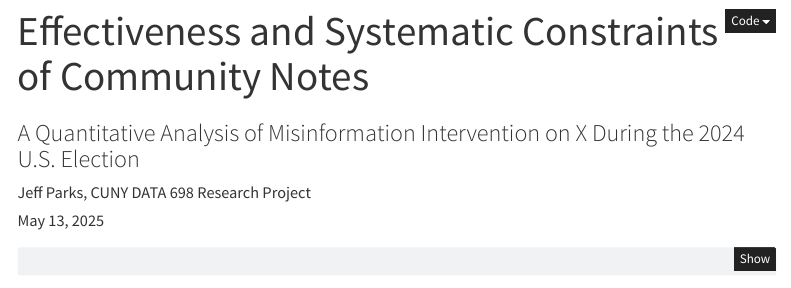
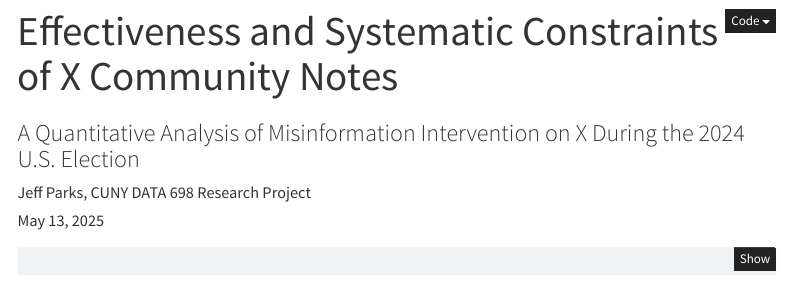
Before and after one commit to jefedigital/x-community-notes-effectiveness, a Quarto document (x-community-notes-effectiveness.qmd): the page in a window 1100 px wide, from its top. Rendered offline with R 4.5, knitr and Pandoc in place of Quarto, with nearby package versions; some code elsewhere in the file could not run offline; a font, LaTeX package, included part or bibliography that could not be used is replaced or left out; menus at the side of the page are left out.

Commit message:
final edits

```diff
--- a/x-community-notes-effectiveness.qmd
+++ b/x-community-notes-effectiveness.qmd
@@ -1,5 +1,5 @@
 ---
-title: 'Effectiveness and Systematic Constraints of Community Notes'
+title: 'Effectiveness and Systematic Constraints of X Community Notes'
 subtitle: 'A Quantitative Analysis of Misinformation Intervention on X During the 2024 U.S. Election'
 author: 'Jeff Parks, CUNY DATA 698 Research Project'
 date: 'May 13, 2025'
```
Also changed, not shown: docs/search.json, 1 other file.
